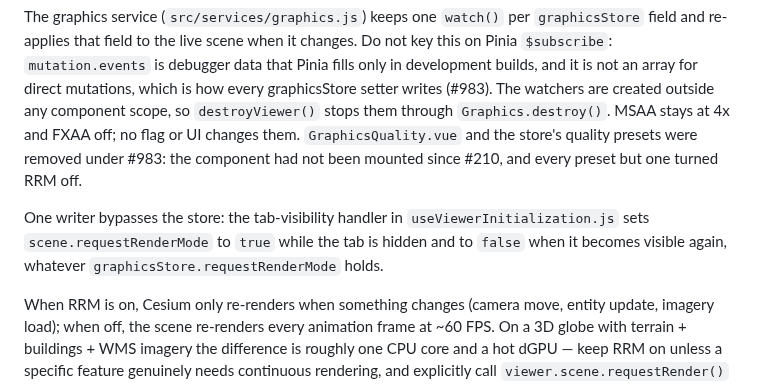
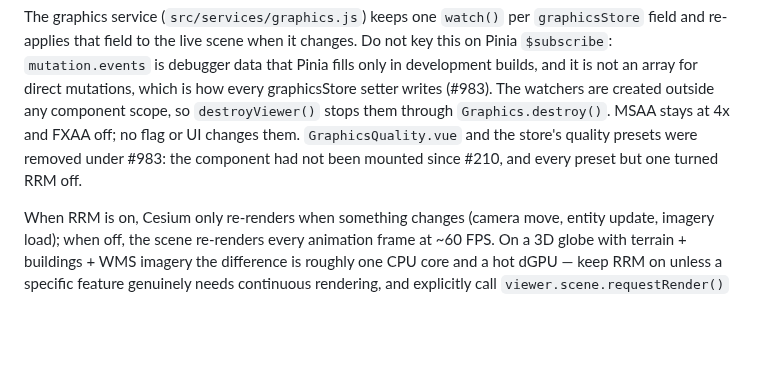
Before and after one commit to ForumViriumHelsinki/R4C-Cesium-Viewer, a Markdown page: .claude/rules/architecture.md, the part around the change. Drawn GitHub-style; blank space fills up the shorter version.

Commit message:
docs(rules): drop the sentence saying the visibility handler forces RRM off
#1001 left a paragraph in the Cesium Render Mode section saying the
tab-visibility handler sets scene.requestRenderMode to false on tab
return whatever graphicsStore holds. This branch changes the handler to
restore graphicsStore.requestRenderMode || isE2ETest, and its own
paragraph further down already describes that, so after merging main
the section stated both behaviours.

Co-Authored-By: Claude Opus 5.5 (1M context) <noreply@anthropic.com>
Claude-Session: https://claude.ai/code/session_01U2wU7XyJGyRuhNDh7XRXJ9

```diff
--- a/.claude/rules/architecture.md
+++ b/.claude/rules/architecture.md
@@ -91,8 +91,6 @@ Material Design Icons render as **inline SVG paths** via a custom Vuetify iconse
 `graphicsStore.requestRenderMode` defaults to `true` and seeds the viewer's `requestRenderMode` option at creation (`useViewerInitialization.js`). Feature flags drive the graphics settings: `src/composables/useGraphicsFlagSync.js`, started in `App.vue` setup, maps `requestRenderMode`, `hdrRendering` and `ambientOcclusion` onto `setRequestRenderMode`, `setHdrEnabled` and `setAmbientOcclusionEnabled`, and re-runs on every GOFF re-evaluation and FeatureFlagsPanel override. The HDR and AO bindings also re-run when hardware support is detected: those setters store `enabled && supported`, and support is detected on an idle callback after the viewer exists, usually after the flags have loaded. `r4c-request-render-mode` is enabled for everyone in GOFF (`flags.goff.yaml` and the infrastructure ConfigMap); keep it that way.
 
 The graphics service (`src/services/graphics.js`) keeps one `watch()` per `graphicsStore` field and re-applies that field to the live scene when it changes. Do not key this on Pinia `$subscribe`: `mutation.events` is debugger data that Pinia fills only in development builds, and it is not an array for direct mutations, which is how every graphicsStore setter writes (#983). The watchers are created outside any component scope, so `destroyViewer()` stops them through `Graphics.destroy()`. MSAA stays at 4x and FXAA off; no flag or UI changes them. `GraphicsQuality.vue` and the store's quality presets were removed under #983: the component had not been mounted since #210, and every preset but one turned RRM off.
-
-One writer bypasses the store: the tab-visibility handler in `useViewerInitialization.js` sets `scene.requestRenderMode` to `true` while the tab is hidden and to `false` when it becomes visible again, whatever `graphicsStore.requestRenderMode` holds.
 
 When RRM is on, Cesium only re-renders when something changes (camera move, entity update, imagery load); when off, the scene re-renders every animation frame at ~60 FPS. On a 3D globe with terrain + buildings + WMS imagery the difference is roughly one CPU core and a hot dGPU — keep RRM on unless a specific feature genuinely needs continuous rendering, and explicitly call `viewer.scene.requestRender()` at any mutation site that would otherwise be visually invisible under RRM (existing camera/entity/imagery hooks already do this).
 
```
